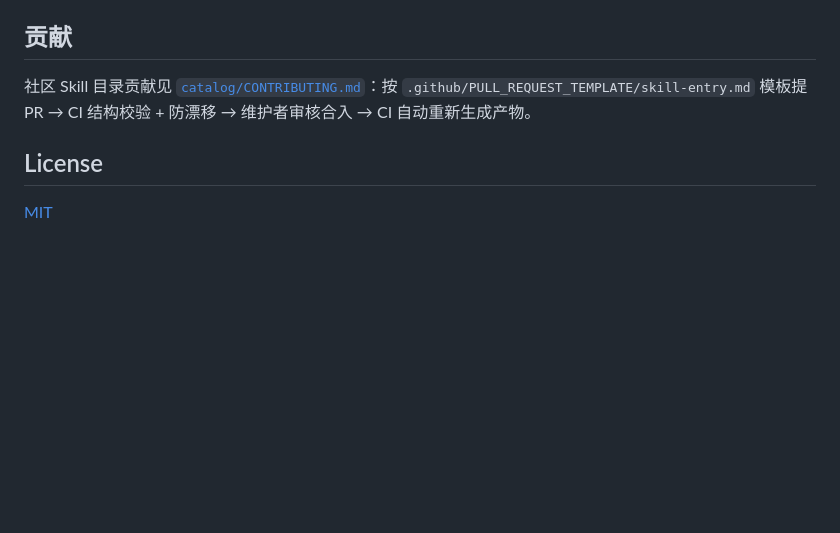
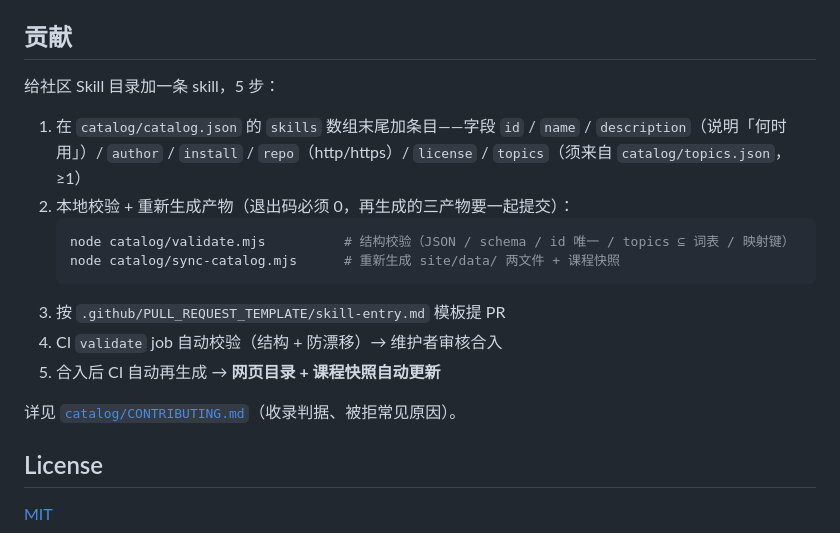
Before and after one commit to wangflyfly/Claude-Code-Assistant, a Markdown page: README.md, the part around the change. GitHub-like rendering; blank space fills up the shorter version.

````diff
--- a/README.md
+++ b/README.md
@@ -159,7 +159,19 @@ GitHub Pages 部署步骤（含 `gh` CLI）见 [`docs/github-pages-部署.md`](d
 
 ## 贡献
 
-社区 Skill 目录贡献见 [`catalog/CONTRIBUTING.md`](catalog/CONTRIBUTING.md)：按 `.github/PULL_REQUEST_TEMPLATE/skill-entry.md` 模板提 PR → CI 结构校验 + 防漂移 → 维护者审核合入 → CI 自动重新生成产物。
+给社区 Skill 目录加一条 skill，5 步：
+
+1. 在 `catalog/catalog.json` 的 `skills` 数组末尾加条目——字段 `id` / `name` / `description`（说明「何时用」）/ `author` / `install` / `repo`（http/https）/ `license` / `topics`（须来自 `catalog/topics.json`，≥1）
+2. 本地校验 + 重新生成产物（退出码必须 0，再生成的三产物要一起提交）：
+   ```bash
+   node catalog/validate.mjs          # 结构校验（JSON / schema / id 唯一 / topics ⊆ 词表 / 映射键）
+   node catalog/sync-catalog.mjs      # 重新生成 site/data/ 两文件 + 课程快照
+   ```
+3. 按 `.github/PULL_REQUEST_TEMPLATE/skill-entry.md` 模板提 PR
+4. CI `validate` job 自动校验（结构 + 防漂移）→ 维护者审核合入
+5. 合入后 CI 自动再生成 → **网页目录 + 课程快照自动更新**
+
+详见 [`catalog/CONTRIBUTING.md`](catalog/CONTRIBUTING.md)（收录判据、被拒常见原因）。
 
 ## License
 
````
Also changed, not shown: README-en.md (+13 -1 lines).
